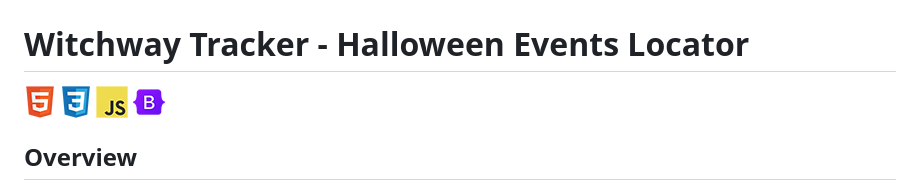
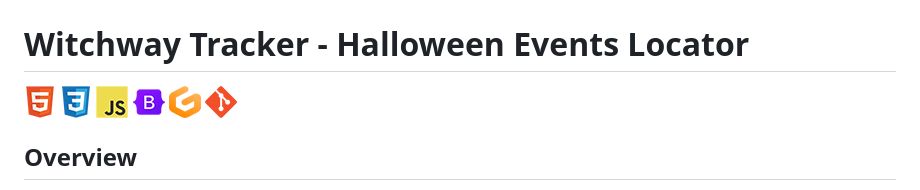
Before and after one commit to SasanTazayoni/PhantomForge, a Markdown page: README.md, the part around the change. Rendered like a GitHub page; pictures changed too: tech/git.png (added), tech/gitpod.png (added).

Commit message:
Add Gitpod and Git to tech stack in README

```diff
--- a/README.md
+++ b/README.md
@@ -2,7 +2,7 @@
 
 # Witchway Tracker - Halloween Events Locator
 
-![HTML](tech/html.png) ![CSS](tech/css.png) ![Javascript](tech/javascript.png) ![Boostrap](tech/bootstrap.png)
+![HTML](tech/html.png) ![CSS](tech/css.png) ![Javascript](tech/javascript.png) ![Boostrap](tech/bootstrap.png) ![Gitpod](tech/gitpod.png) ![Git](tech/git.png)
 
 ## Overview
 
```
